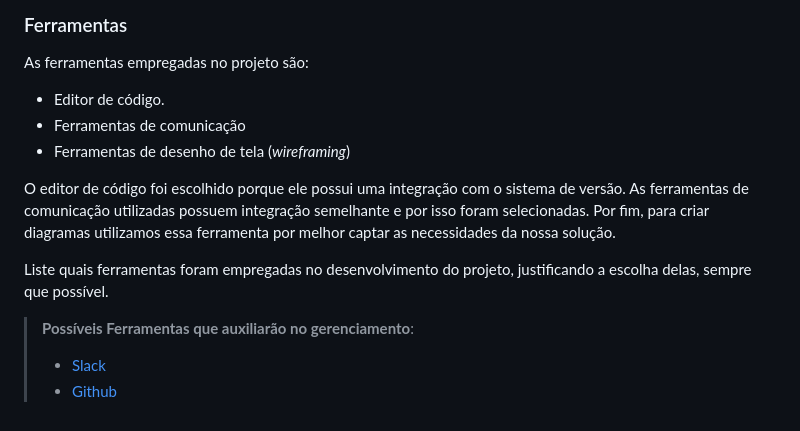
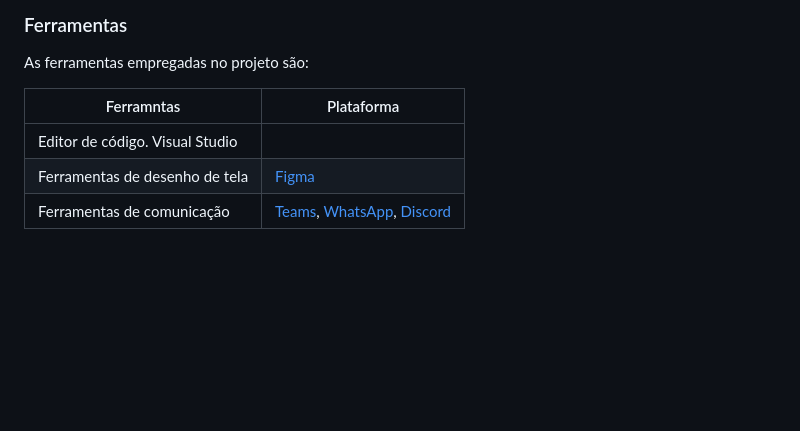
Before and after one commit to GuilhermeBritoFS1/Organize_deploy, a Markdown page: docs/03-Metodologia.md, the part around one of its changes. Drawn GitHub-style; blank space fills up the shorter version.

```diff
--- a/docs/03-Metodologia.md
+++ b/docs/03-Metodologia.md
@@ -74,14 +77,8 @@ Coloque  informações sobre detalhes da implementação do Scrum seguido pelo g
 
 As ferramentas empregadas no projeto são:
 
-- Editor de código.
-- Ferramentas de comunicação
-- Ferramentas de desenho de tela (_wireframing_)
-
-O editor de código foi escolhido porque ele possui uma integração com o sistema de versão. As ferramentas de comunicação utilizadas possuem integração semelhante e por isso foram selecionadas. Por fim, para criar diagramas utilizamos essa ferramenta por melhor captar as necessidades da nossa solução.
-
-Liste quais ferramentas foram empregadas no desenvolvimento do projeto, justificando a escolha delas, sempre que possível.
-
-> **Possíveis Ferramentas que auxiliarão no gerenciamento**:
-> - [Slack](https://slack.com/)
-> - [Github](https://github.com/)
+| Ferramntas | Plataforma |
+--------- | ---------- |
+| Editor de código.  Visual Studio |
+| Ferramentas de desenho de tela | [Figma](https://www.figma.com/files/team/1420573355423046667/all-projects?fuid=1064914400717975648) |
+| Ferramentas de comunicação | [Teams](https://teams.microsoft.com/_), [WhatsApp](https://web.whatsapp.com/), [Discord](https://discord.com/channels/1141565883148410880/1141566867622862879/) |
```
Also changed, not shown: other parts of docs/03-Metodologia.md (+33 -30 lines).
